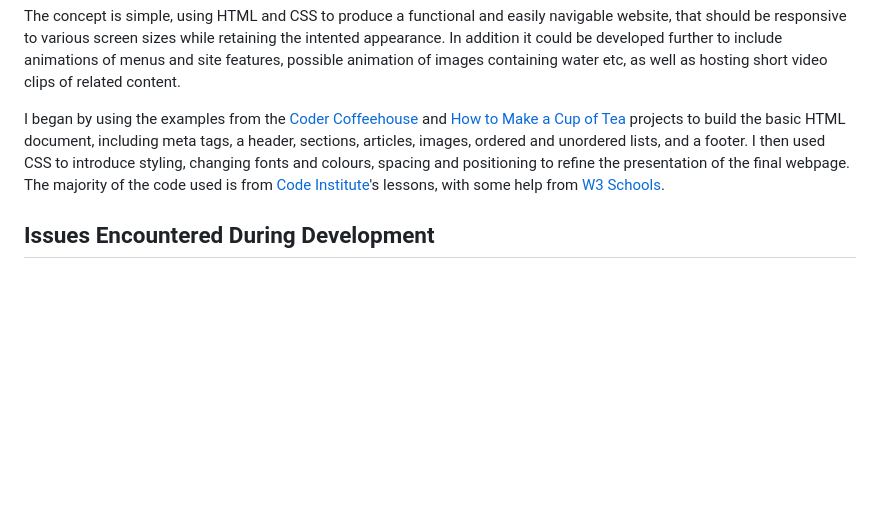
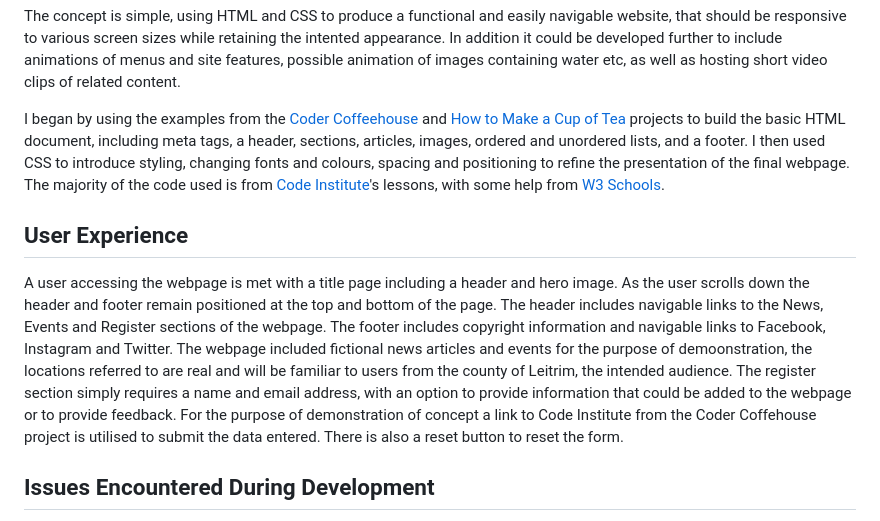
Before and after one commit to Code-Institute-Submissions/leitrim-today, a Markdown page: README.md, the part around the change. GitHub-like rendering; blank space fills up the shorter version.

Commit message:
Update README.md
Added a User Experience section

```diff
--- a/README.md
+++ b/README.md
@@ -19,6 +19,10 @@ The concept is simple, using HTML and CSS to produce a functional and easily nav
 
 I began by using the examples from the [Coder Coffeehouse](https://learn.codeinstitute.net/courses/course-v1:CodeInstitute+LRR101+2021_T1/courseware/b4e5b2c91d0a4ee3bb24fac71811b23f/fb53b5df2fbd47f183297ff8c93040c1/) and [How to Make a Cup of Tea](https://learn.codeinstitute.net/courses/course-v1:CodeInstitute+AACC+2021/courseware/7dcccde95af649d0a9dcd8a1aaad1e96/d1cbc2d2b2b54a24b18923471613764a/) projects to build the basic HTML document, including meta tags, a header, sections, articles, images, ordered and unordered lists, and a footer. I then used CSS to introduce styling, changing fonts and colours, spacing and positioning to refine the presentation of the final webpage. The majority of the code used is from [Code Institute](https://learn.codeinstitute.net/dashboard)'s lessons, with some help from [W3 Schools](https://www.w3schools.com/).
 
+## User Experience
+
+A user accessing the webpage is met with a title page including a header and hero image. As the user scrolls down the header and footer remain positioned at the top and bottom of the page. The header includes navigable links to the News, Events and Register sections of the webpage. The footer includes copyright information and navigable links to Facebook, Instagram and Twitter. The webpage included fictional news articles and events for the purpose of demoonstration, the locations referred to are real and will be familiar to users from the county of Leitrim, the intended audience. The register section simply requires a name and email address, with an option to provide information that could be added to the webpage or to provide feedback. For the purpose of demonstration of concept a link to Code Institute from the Coder Coffehouse project is utilised to submit the data entered. There is also a reset button to reset the form.
+
 ## Issues Encountered During Development
 
 Problems encountered during development included:
```
